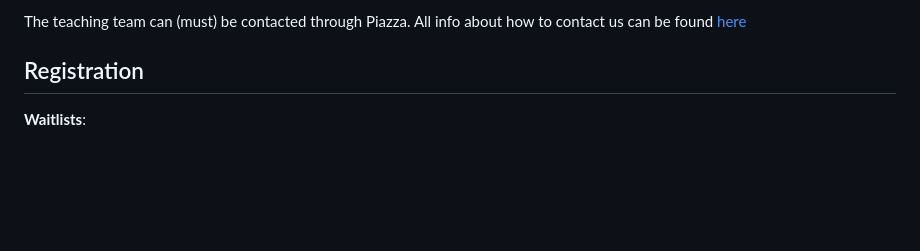
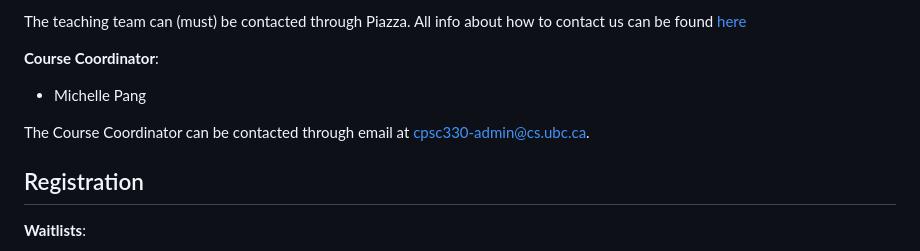
Before and after one commit to UBC-CS/cpsc330-2022W2, a Markdown page: docs/course_info.md, the part around the change. Drawn GitHub-style; blank space fills up the shorter version.

```diff
--- a/docs/course_info.md
+++ b/docs/course_info.md
@@ -55,6 +55,11 @@ The tutorials for this class will be run by the TAs and will be in the office ho
 - Serina Mak
 
 The teaching team can (must) be contacted through Piazza. All info about how to contact us can be found [here](https://github.com/UBC-CS/cpsc330-2022W2/blob/main/docs/asking_for_help.md)
+
+**Course Coordinator**:
+- Michelle Pang
+
+The Course Coordinator can be contacted through email at cpsc330-admin@cs.ubc.ca.
 
 ## Registration
 
```
